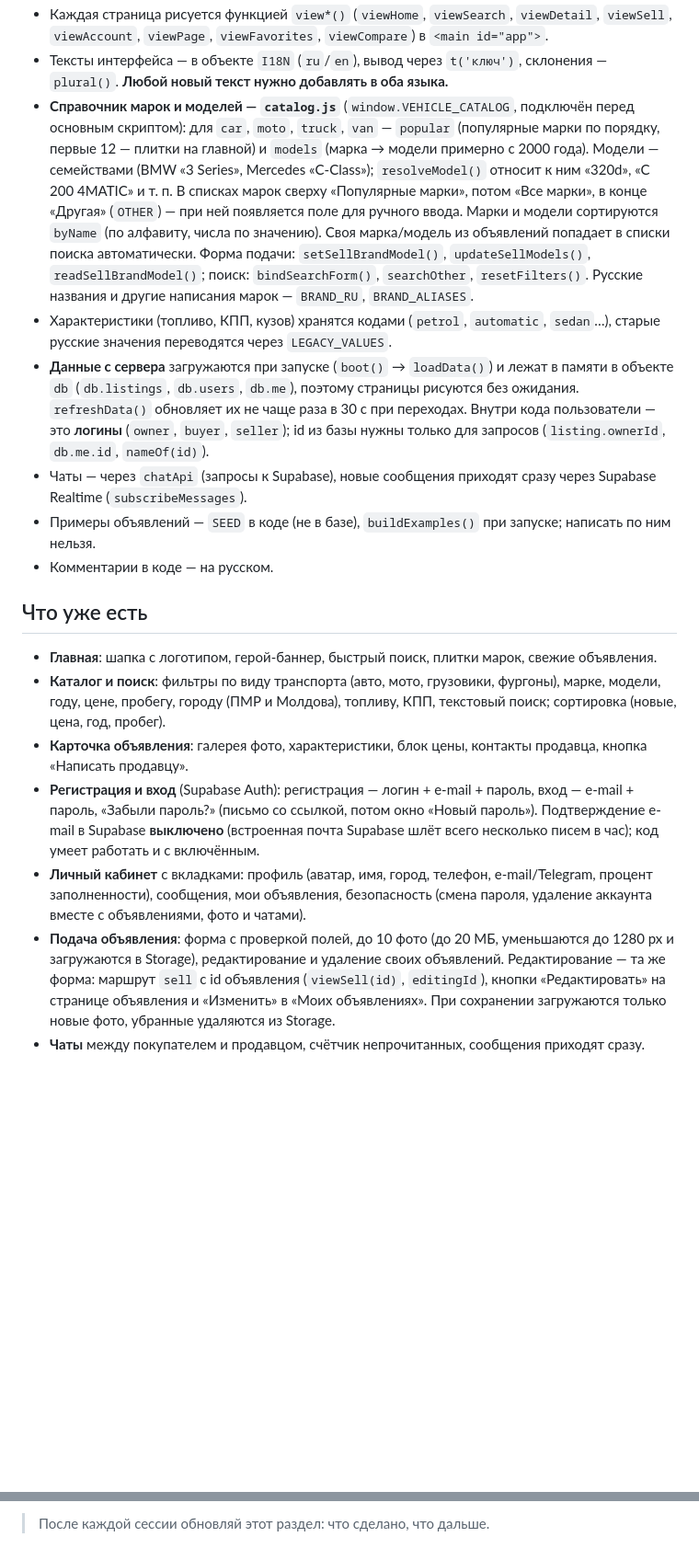
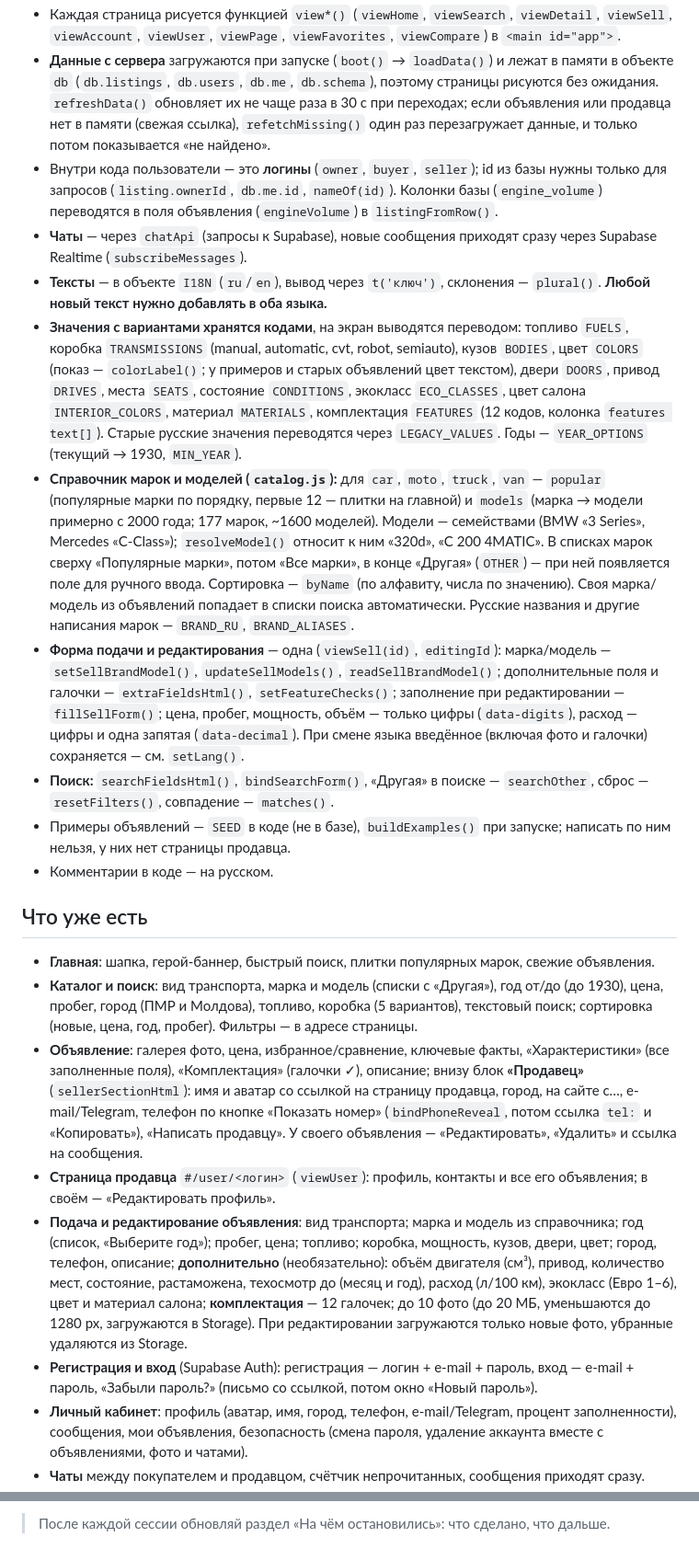
Before and after one commit to andreibox44-hub/PMRAuto, a Markdown page: CLAUDE.md, 2 parts joined by grey strips. Shown at 92% size. Drawn GitHub-style; blank space fills up the shorter version.

```diff
--- a/CLAUDE.md
+++ b/CLAUDE.md
@@ -58,49 +78,70 @@ PMRAuto — площадка объявлений о продаже трансп
 - Каждая страница рисуется функцией `view*()` (`viewHome`, `viewSearch`, `viewDetail`,
-  `viewSell`, `viewAccount`, `viewPage`, `viewFavorites`, `viewCompare`) в `<main id="app">`.
-- Тексты интерфейса — в объекте `I18N` (`ru`/`en`), вывод через `t('ключ')`, склонения — `plural()`.
+  `viewSell`, `viewAccount`, `viewUser`, `viewPage`, `viewFavorites`, `viewCompare`)
+  в `<main id="app">`.
+- **Данные с сервера** загружаются при запуске (`boot()` → `loadData()`) и лежат в памяти
+  в объекте `db` (`db.listings`, `db.users`, `db.me`, `db.schema`), поэтому страницы
+  рисуются без ожидания. `refreshData()` обновляет их не чаще раза в 30 с при переходах;
+  если объявления или продавца нет в памяти (свежая ссылка), `refetchMissing()` один раз
+  перезагружает данные, и только потом показывается «не найдено».
+- Внутри кода пользователи — это **логины** (`owner`, `buyer`, `seller`); id из базы нужны
+  только для запросов (`listing.ownerId`, `db.me.id`, `nameOf(id)`). Колонки базы
+  (`engine_volume`) переводятся в поля объявления (`engineVolume`) в `listingFromRow()`.
+- **Чаты** — через `chatApi` (запросы к Supabase), новые сообщения приходят сразу через
+  Supabase Realtime (`subscribeMessages`).
+- **Тексты** — в объекте `I18N` (`ru`/`en`), вывод через `t('ключ')`, склонения — `plural()`.
   **Любой новый текст нужно добавлять в оба языка.**
-- **Справочник марок и моделей — `catalog.js`** (`window.VEHICLE_CATALOG`, подключён перед
-  основным скриптом): для `car`, `moto`, `truck`, `van` — `popular` (популярные марки по
-  порядку, первые 12 — плитки на главной) и `models` (марка → модели примерно с 2000 года).
-  Модели — семействами (BMW «3 Series», Mercedes «C-Class»); `resolveModel()` относит к ним
-  «320d», «C 200 4MATIC» и т. п. В списках марок сверху «Популярные марки», потом «Все марки»,
-  в конце «Другая» (`OTHER`) — при ней появляется поле для ручного ввода. Марки и модели
-  сортируются `byName` (по алфавиту, числа по значению). Своя марка/модель из объявлений
-  попадает в списки поиска автоматически. Форма подачи: `setSellBrandModel()`,
-  `updateSellModels()`, `readSellBrandModel()`; поиск: `bindSearchForm()`, `searchOther`,
-  `resetFilters()`. Русские названия и другие написания марок — `BRAND_RU`, `BRAND_ALIASES`.
-- Характеристики (топливо, КПП, кузов) хранятся кодами (`petrol`, `automatic`, `sedan`…),
-  старые русские значения переводятся через `LEGACY_VALUES`.
-- **Данные с сервера** загружаются при запуске (`boot()` → `loadData()`) и лежат в памяти
-  в объекте `db` (`db.listings`, `db.users`, `db.me`), поэтому страницы рисуются без ожидания.
-  `refreshData()` обновляет их не чаще раза в 30 с при переходах. Внутри кода пользователи —
-  это **логины** (`owner`, `buyer`, `seller`); id из базы нужны только для запросов
-  (`listing.ownerId`, `db.me.id`, `nameOf(id)`).
-- Чаты — через `chatApi` (запросы к Supabase), новые сообщения приходят сразу через
-  Supabase Realtime (`subscribeMessages`).
+- **Значения с вариантами хранятся кодами**, на экран выводятся переводом:
+  топливо `FUELS`, коробка `TRANSMISSIONS` (manual, automatic, cvt, robot, semiauto),
+  кузов `BODIES`, цвет `COLORS` (показ — `colorLabel()`; у примеров и старых объявлений
+  цвет текстом), двери `DOORS`, привод `DRIVES`, места `SEATS`, состояние `CONDITIONS`,
+  экокласс `ECO_CLASSES`, цвет салона `INTERIOR_COLORS`, материал `MATERIALS`,
+  комплектация `FEATURES` (12 кодов, колонка `features text[]`). Старые русские значения
+  переводятся через `LEGACY_VALUES`. Годы — `YEAR_OPTIONS` (текущий → 1930, `MIN_YEAR`).
+- **Справочник марок и моделей (`catalog.js`):** для `car`, `moto`, `truck`, `van` —
+  `popular` (популярные марки по порядку, первые 12 — плитки на главной) и `models`
+  (марка → модели примерно с 2000 года; 177 марок, ~1600 моделей). Модели — семействами
+  (BMW «3 Series», Mercedes «C-Class»); `resolveModel()` относит к ним «320d», «C 200 4MATIC».
+  В списках марок сверху «Популярные марки», потом «Все марки», в конце «Другая» (`OTHER`) —
+  при ней появляется поле для ручного ввода. Сортировка — `byName` (по алфавиту, числа по
+  значению). Своя марка/модель из объявлений попадает в списки поиска автоматически.
+  Русские названия и другие написания марок — `BRAND_RU`, `BRAND_ALIASES`.
+- **Форма подачи и редактирования** — одна (`viewSell(id)`, `editingId`):
+  марка/модель — `setSellBrandModel()`, `updateSellModels()`, `readSellBrandModel()`;
+  дополнительные поля и галочки — `extraFieldsHtml()`, `setFeatureChecks()`; заполнение при
+  редактировании — `fillSellForm()`; цена, пробег, мощность, объём — только цифры
+  (`data-digits`), расход — цифры и одна запятая (`data-decimal`). При смене языка
+  введённое (включая фото и галочки) сохраняется — см. `setLang()`.
+- **Поиск:** `searchFieldsHtml()`, `bindSearchForm()`, «Другая» в поиске — `searchOther`,
+  сброс — `resetFilters()`, совпадение — `matches()`.
 - Примеры объявлений — `SEED` в коде (не в базе), `buildExamples()` при запуске; написать
-  по ним нельзя.
+  по ним нельзя, у них нет страницы продавца.
 - Комментарии в коде — на русском.
 
 ## Что уже есть
 
-- **Главная**: шапка с логотипом, герой-баннер, быстрый поиск, плитки марок, свежие объявления.
-- **Каталог и поиск**: фильтры по виду транспорта (авто, мото, грузовики, фургоны), марке,
-  модели, году, цене, пробегу, городу (ПМР и Молдова), топливу, КПП, текстовый поиск;
-  сортировка (новые, цена, год, пробег).
-- **Карточка объявления**: галерея фото, характеристики, блок цены, контакты продавца,
-  кнопка «Написать продавцу».
+- **Главная**: шапка, герой-баннер, быстрый поиск, плитки популярных марок, свежие объявления.
+- **Каталог и поиск**: вид транспорта, марка и модель (списки с «Другая»), год от/до
+  (до 1930), цена, пробег, город (ПМР и Молдова), топливо, коробка (5 вариантов), текстовый
+  поиск; сортировка (новые, цена, год, пробег). Фильтры — в адресе страницы.
+- **Объявление**: галерея фото, цена, избранное/сравнение, ключевые факты, «Характеристики»
+  (все заполненные поля), «Комплектация» (галочки ✓), описание; внизу блок **«Продавец»**
+  (`sellerSectionHtml`): имя и аватар со ссылкой на страницу продавца, город, на сайте с…,
+  e-mail/Telegram, телефон по кнопке «Показать номер» (`bindPhoneReveal`, потом ссылка
+  `tel:` и «Копировать»), «Написать продавцу». У своего объявления — «Редактировать»,
+  «Удалить» и ссылка на сообщения.
+- **Страница продавца** `#/user/<логин>` (`viewUser`): профиль, контакты и все его объявления;
+  в своём — «Редактировать профиль».
+- **Подача и редактирование объявления**: вид транспорта; марка и модель из справочника;
+  год (список, «Выберите год»); пробег, цена; топливо; коробка, мощность, кузов, двери, цвет;
+  город, телефон, описание; **дополнительно** (необязательно): объём двигателя (см³), привод,
+  количество мест, состояние, растаможена, техосмотр до (месяц и год), расход (л/100 км),
+  экокласс (Евро 1–6), цвет и материал салона; **комплектация** — 12 галочек; до 10 фото
+  (до 20 МБ, уменьшаются до 1280 px, загружаются в Storage). При редактировании загружаются
+  только новые фото, убранные удаляются из Storage.
 - **Регистрация и вход** (Supabase Auth): регистрация — логин + e-mail + пароль, вход —
   e-mail + пароль, «Забыли пароль?» (письмо со ссылкой, потом окно «Новый пароль»).
-  Подтверждение e-mail в Supabase **выключено** (встроенная почта Supabase шлёт всего
-  несколько писем в час); код умеет работать и с включённым.
-- **Личный кабинет** с вкладками: профиль (аватар, имя, город, телефон, e-mail/Telegram,
-  процент заполненности), сообщения, мои объявления, безопасность (смена пароля,
-  удаление аккаунта вместе с объявлениями, фото и чатами).
-- **Подача объявления**: форма с проверкой полей, до 10 фото (до 20 МБ, уменьшаются до
-  1280 px и загружаются в Storage), редактирование и удаление своих объявлений.
-  Редактирование — та же форма: маршрут `sell` с id объявления (`viewSell(id)`, `editingId`),
-  кнопки «Редактировать» на странице объявления и «Изменить» в «Моих объявлениях».
-  При сохранении загружаются только новые фото, убранные удаляются из Storage.
+- **Личный кабинет**: профиль (аватар, имя, город, телефон, e-mail/Telegram, процент
+  заполненности), сообщения, мои объявления, безопасность (смена пароля, удаление аккаунта
+  вместе с объявлениями, фото и чатами).
 - **Чаты** между покупателем и продавцом, счётчик непрочитанных, сообщения приходят сразу.
 - **Избранное и сравнение**: сердечко и «весы» на карточках и на странице объявления,
@@ -226,2 +216,2 @@ PMRAuto — площадка объявлений о продаже трансп
 
-> После каждой сессии обновляй этот раздел: что сделано, что дальше.
+> После каждой сессии обновляй раздел «На чём остановились»: что сделано, что дальше.
```
Also changed, not shown: other parts of CLAUDE.md (+119 -150 lines).
